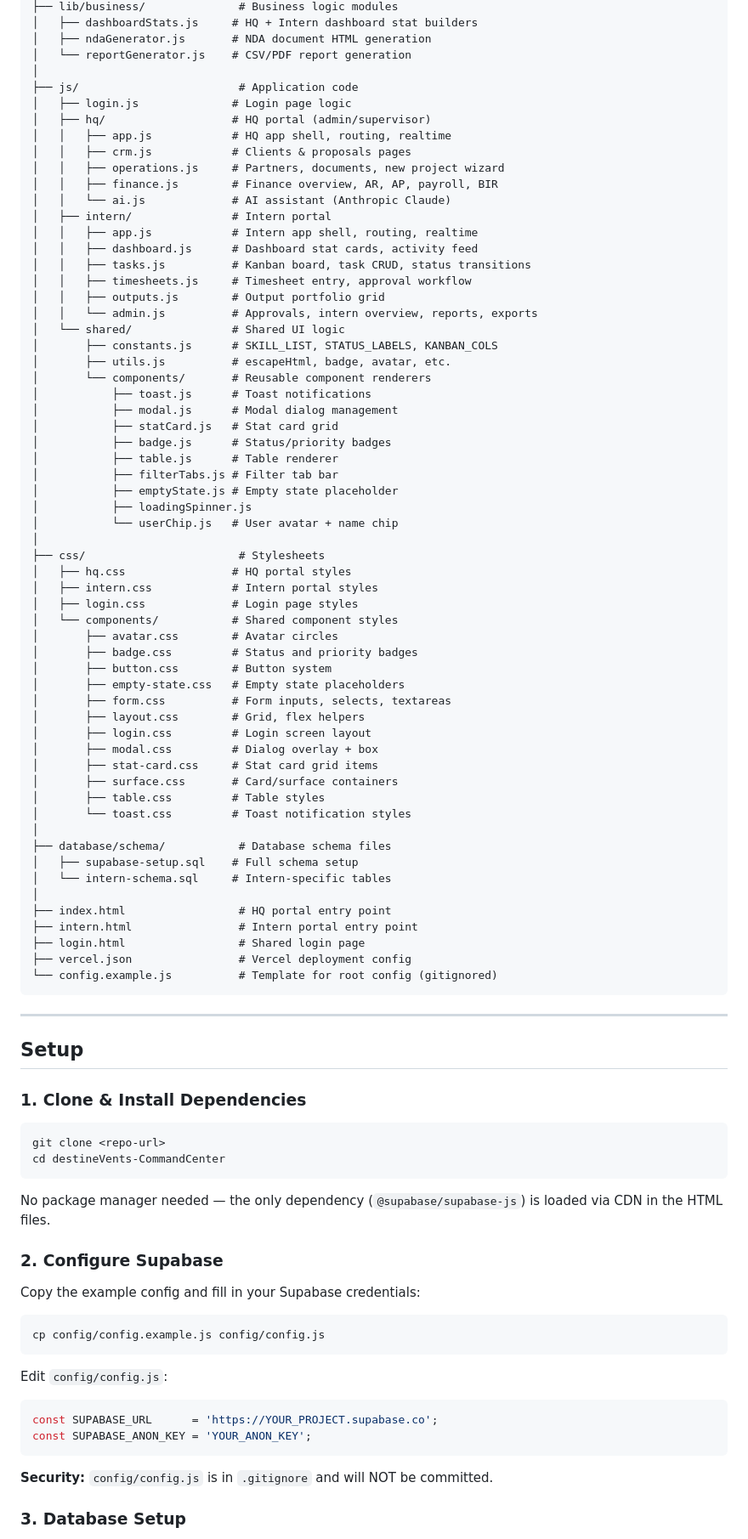
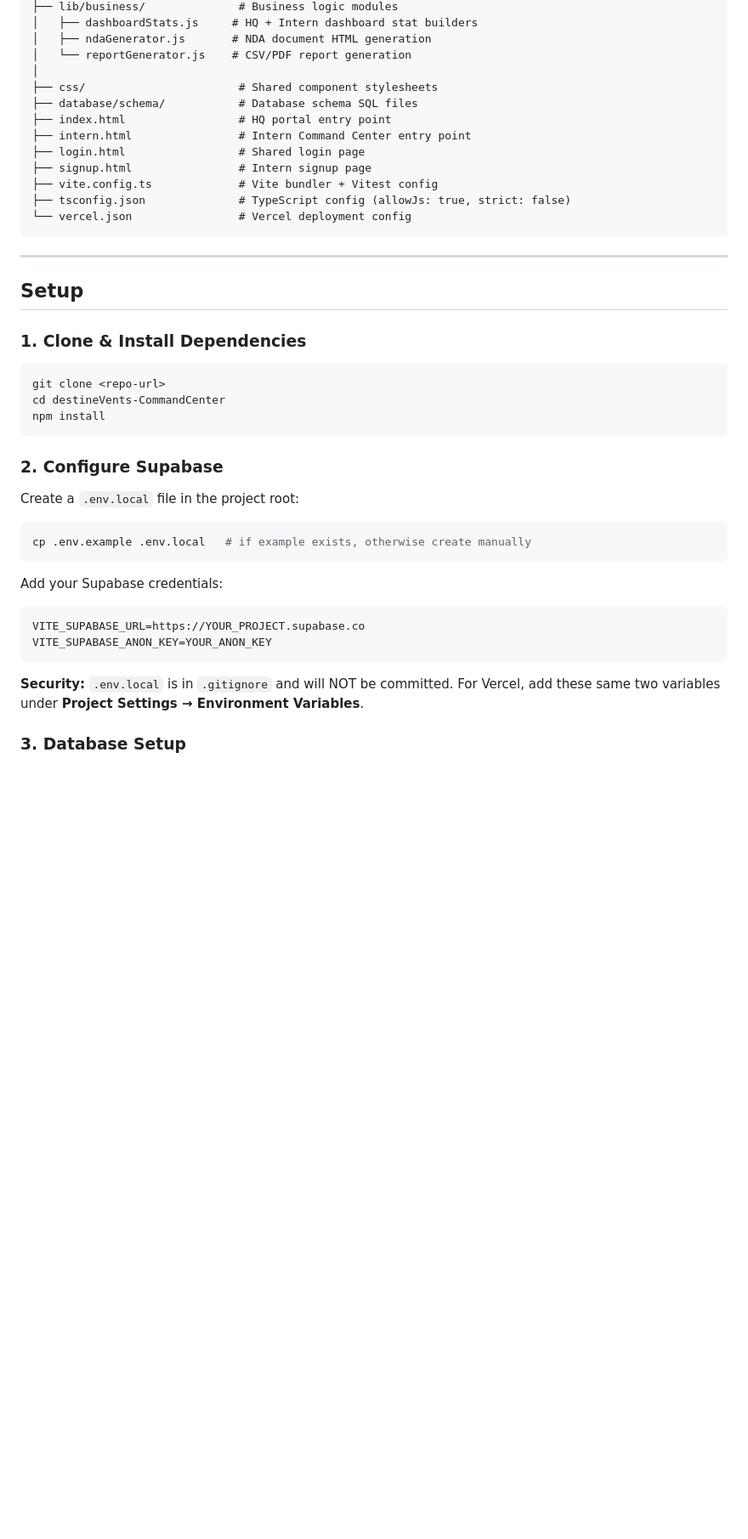
Before and after one commit to destinevents/destineVents-CommandCenter, a Markdown page: README.md, the part around one of its changes. Shown at 85% size. Drawn GitHub-style; blank space fills up the shorter version.

````diff
--- a/README.md
+++ b/README.md
@@ -60,62 +84,15 @@ destineVents-CommandCenter/
 │   ├── ndaGenerator.js       # NDA document HTML generation
 │   └── reportGenerator.js    # CSV/PDF report generation
 │
-├── js/                        # Application code
-│   ├── login.js              # Login page logic
-│   ├── hq/                   # HQ portal (admin/supervisor)
-│   │   ├── app.js            # HQ app shell, routing, realtime
-│   │   ├── crm.js            # Clients & proposals pages
-│   │   ├── operations.js     # Partners, documents, new project wizard
-│   │   ├── finance.js        # Finance overview, AR, AP, payroll, BIR
-│   │   └── ai.js             # AI assistant (Anthropic Claude)
-│   ├── intern/               # Intern portal
-│   │   ├── app.js            # Intern app shell, routing, realtime
-│   │   ├── dashboard.js      # Dashboard stat cards, activity feed
-│   │   ├── tasks.js          # Kanban board, task CRUD, status transitions
-│   │   ├── timesheets.js     # Timesheet entry, approval workflow
-│   │   ├── outputs.js        # Output portfolio grid
-│   │   └── admin.js          # Approvals, intern overview, reports, exports
-│   └── shared/               # Shared UI logic
-│       ├── constants.js      # SKILL_LIST, STATUS_LABELS, KANBAN_COLS
-│       ├── utils.js          # escapeHtml, badge, avatar, etc.
-│       └── components/       # Reusable component renderers
-│           ├── toast.js      # Toast notifications
-│           ├── modal.js      # Modal dialog management
-│           ├── statCard.js   # Stat card grid
-│           ├── badge.js      # Status/priority badges
-│           ├── table.js      # Table renderer
-│           ├── filterTabs.js # Filter tab bar
-│           ├── emptyState.js # Empty state placeholder
-│           ├── loadingSpinner.js
-│           └── userChip.js   # User avatar + name chip
-│
-├── css/                       # Stylesheets
-│   ├── hq.css                # HQ portal styles
-│   ├── intern.css            # Intern portal styles
-│   ├── login.css             # Login page styles
-│   └── components/           # Shared component styles
-│       ├── avatar.css        # Avatar circles
-│       ├── badge.css         # Status and priority badges
-│       ├── button.css        # Button system
-│       ├── empty-state.css   # Empty state placeholders
-│       ├── form.css          # Form inputs, selects, textareas
-│       ├── layout.css        # Grid, flex helpers
-│       ├── login.css         # Login screen layout
-│       ├── modal.css         # Dialog overlay + box
-│       ├── stat-card.css     # Stat card grid items
-│       ├── surface.css       # Card/surface containers
-│       ├── table.css         # Table styles
-│       └── toast.css         # Toast notification styles
-│
-├── database/schema/           # Database schema files
-│   ├── supabase-setup.sql    # Full schema setup
-│   └── intern-schema.sql     # Intern-specific tables
-│
+├── css/                       # Shared component stylesheets
+├── database/schema/           # Database schema SQL files
 ├── index.html                 # HQ portal entry point
-├── intern.html                # Intern portal entry point
+├── intern.html                # Intern Command Center entry point
 ├── login.html                 # Shared login page
-├── vercel.json                # Vercel deployment config
-└── config.example.js          # Template for root config (gitignored)
+├── signup.html                # Intern signup page
+├── vite.config.ts             # Vite bundler + Vitest config
+├── tsconfig.json              # TypeScript config (allowJs: true, strict: false)
+└── vercel.json                # Vercel deployment config
 ```
 
 ---
@@ -127,26 +104,25 @@ destineVents-CommandCenter/
 ```bash
 git clone <repo-url>
 cd destineVents-CommandCenter
+npm install
 ```
-
-No package manager needed — the only dependency (`@supabase/supabase-js`) is loaded via CDN in the HTML files.
 
 ### 2. Configure Supabase
 
-Copy the example config and fill in your Supabase credentials:
+Create a `.env.local` file in the project root:
 
 ```bash
-cp config/config.example.js config/config.js
+cp .env.example .env.local   # if example exists, otherwise create manually
 ```
 
-Edit `config/config.js`:
+Add your Supabase credentials:
 
-```js
-const SUPABASE_URL      = 'https://YOUR_PROJECT.supabase.co';
-const SUPABASE_ANON_KEY = 'YOUR_ANON_KEY';
+```
+VITE_SUPABASE_URL=https://YOUR_PROJECT.supabase.co
+VITE_SUPABASE_ANON_KEY=YOUR_ANON_KEY
 ```
 
-**Security:** `config/config.js` is in `.gitignore` and will NOT be committed.
+**Security:** `.env.local` is in `.gitignore` and will NOT be committed. For Vercel, add these same two variables under **Project Settings → Environment Variables**.
 
 ### 3. Database Setup
 
````
Also changed, not shown: other parts of README.md (+61 -33 lines).
